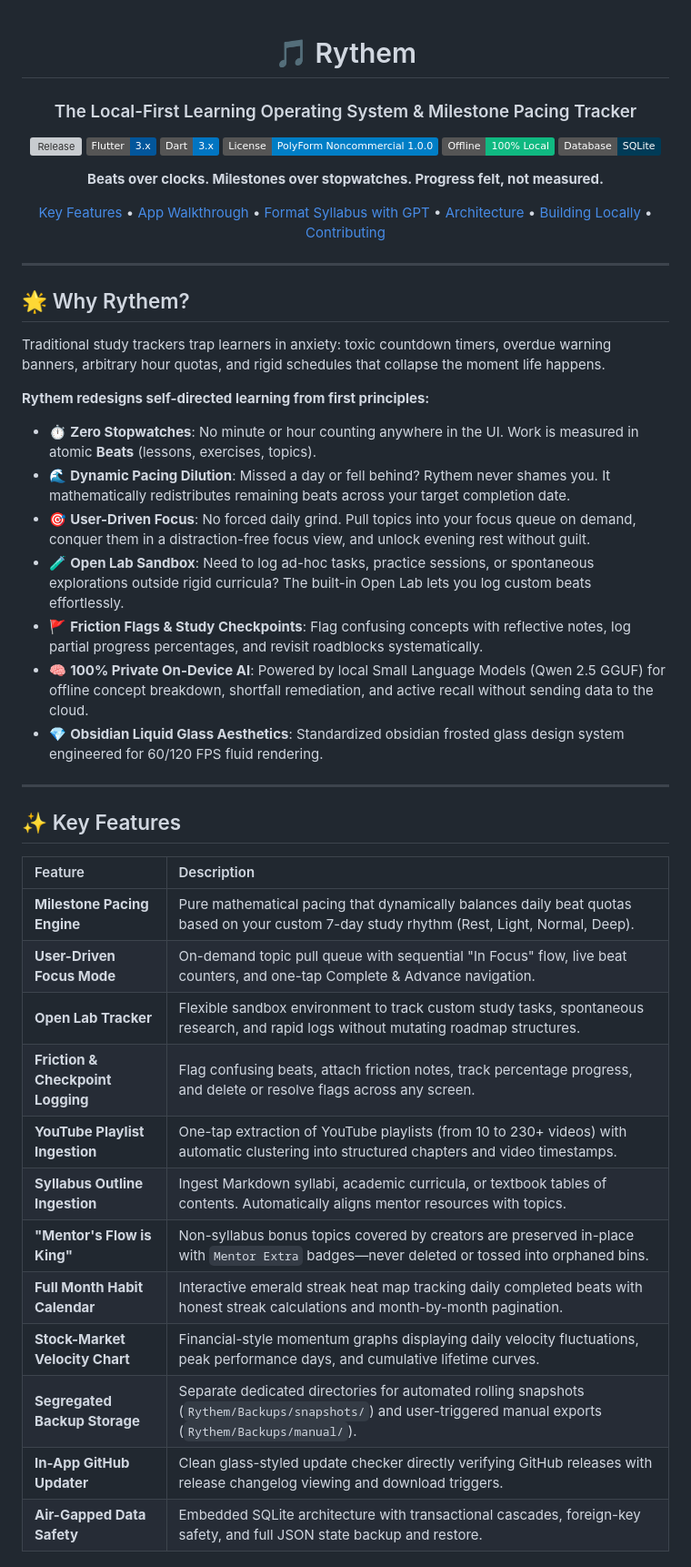
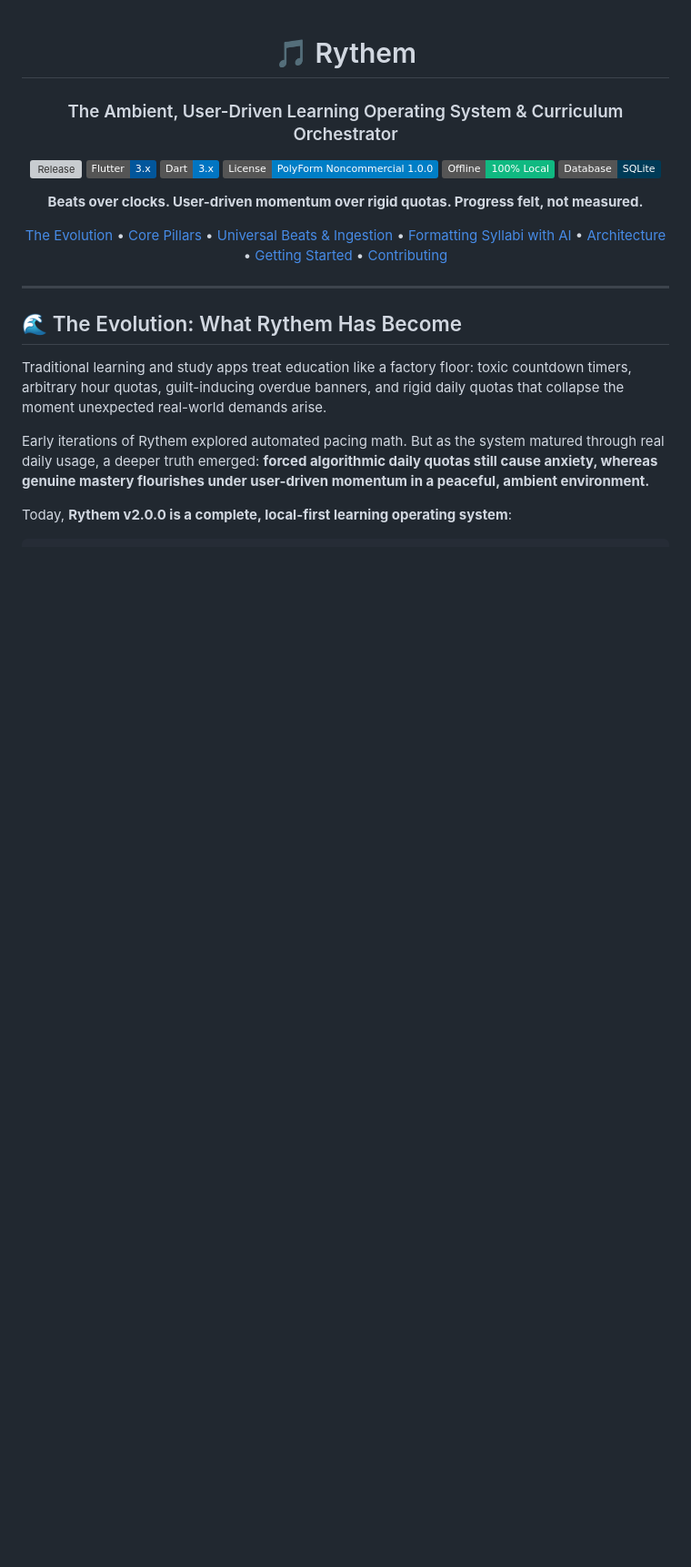
Before and after one commit to ImSurajx/rythem-app, a Markdown page: README.md, the part around one of its changes. Shown at 91% size. Rendered like a GitHub page; badges without logos; blank space fills up the shorter version; grey boxes are pictures that could not be loaded.

```diff
--- a/README.md
+++ b/README.md
@@ -1,7 +1,7 @@
 <div align="center">
 
 # 🎵 Rythem
-### The Local-First Learning Operating System & Milestone Pacing Tracker
+### The Ambient, User-Driven Learning Operating System & Curriculum Orchestrator
 
 [![Release](https://img.shields.io/github/v/release/ImSurajx/rythem-app?color=10B981&label=Release&logo=github)](https://github.com/ImSurajx/rythem-app/releases/latest)
 [![Flutter](https://img.shields.io/badge/Flutter-3.x-02569B?logo=flutter)](https://flutter.dev)
@@ -11,48 +11,24 @@
 [![SQLite](https://img.shields.io/badge/Database-SQLite-003B57?logo=sqlite)](https://sqlite.org)
 
-**Beats over clocks. Milestones over stopwatches. Progress felt, not measured.**
+**Beats over clocks. User-driven momentum over rigid quotas. Progress felt, not measured.**
 
-[Key Features](#-key-features) •
-[App Walkthrough](#-how-to-operate-the-app) •
-[Format Syllabus with GPT](#-how-to-format--import-any-syllabus-using-gpt) •
-[Architecture](#-technical-architecture) •
-[Building Locally](#-building--running-locally) •
+[The Evolution](#-the-evolution-what-rythem-has-become) •
+[Core Pillars](#-the-four-core-pillars) •
+[Universal Beats & Ingestion](#-universal-beats--curriculum-ingestion-v200) •
+[Formatting Syllabi with AI](#-how-to-format--import-any-syllabus-using-ai) •
+[Architecture](#-architecture--privacy-first-engineering) •
+[Getting Started](#-getting-started--local-development) •
 [Contributing](#-contributing)
 
 </div>
 
 ---
 
-## 🌟 Why Rythem?
+## 🌊 The Evolution: What Rythem Has Become
 
-Traditional study trackers trap learners in anxiety: toxic countdown timers, overdue warning banners, arbitrary hour quotas, and rigid schedules that collapse the moment life happens.
+Traditional learning and study apps treat education like a factory floor: toxic countdown timers, arbitrary hour quotas, guilt-inducing overdue banners, and rigid daily quotas that collapse the moment unexpected real-world demands arise.
 
-**Rythem redesigns self-directed learning from first principles:**
+Early iterations of Rythem explored automated pacing math. But as the system matured through real daily usage, a deeper truth emerged: **forced algorithmic daily quotas still cause anxiety, whereas genuine mastery flourishes under user-driven momentum in a peaceful, ambient environment.**
 
-- ⏱️ **Zero Stopwatches**: No minute or hour counting anywhere in the UI. Work is measured in atomic **Beats** (lessons, exercises, topics).
-- 🌊 **Dynamic Pacing Dilution**: Missed a day or fell behind? Rythem never shames you. It mathematically redistributes remaining beats across your target completion date.
-- 🎯 **User-Driven Focus**: No forced daily grind. Pull topics into your focus queue on demand, conquer them in a distraction-free focus view, and unlock evening rest without guilt.
-- 🧪 **Open Lab Sandbox**: Need to log ad-hoc tasks, practice sessions, or spontaneous explorations outside rigid curricula? The built-in Open Lab lets you log custom beats effortlessly.
-- 🚩 **Friction Flags & Study Checkpoints**: Flag confusing concepts with reflective notes, log partial progress percentages, and revisit roadblocks systematically.
-- 🧠 **100% Private On-Device AI**: Powered by local Small Language Models (Qwen 2.5 GGUF) for offline concept breakdown, shortfall remediation, and active recall without sending data to the cloud.
-- 💎 **Obsidian Liquid Glass Aesthetics**: Standardized obsidian frosted glass design system engineered for 60/120 FPS fluid rendering.
+Today, **Rythem v2.0.0 is a complete, local-first learning operating system**:
 
----
-
-## ✨ Key Features
-
-| Feature | Description |
-| :--- | :--- |
-| **Milestone Pacing Engine** | Pure mathematical pacing that dynamically balances daily beat quotas based on your custom 7-day study rhythm (Rest, Light, Normal, Deep). |
-| **User-Driven Focus Mode** | On-demand topic pull queue with sequential "In Focus" flow, live beat counters, and one-tap Complete & Advance navigation. |
-| **Open Lab Tracker** | Flexible sandbox environment to track custom study tasks, spontaneous research, and rapid logs without mutating roadmap structures. |
-| **Friction & Checkpoint Logging** | Flag confusing beats, attach friction notes, track percentage progress, and delete or resolve flags across any screen. |
-| **YouTube Playlist Ingestion** | One-tap extraction of YouTube playlists (from 10 to 230+ videos) with automatic clustering into structured chapters and video timestamps. |
-| **Syllabus Outline Ingestion** | Ingest Markdown syllabi, academic curricula, or textbook tables of contents. Automatically aligns mentor resources with topics. |
-| **"Mentor's Flow is King"** | Non-syllabus bonus topics covered by creators are preserved in-place with `Mentor Extra` badges—never deleted or tossed into orphaned bins. |
-| **Full Month Habit Calendar** | Interactive emerald streak heat map tracking daily completed beats with honest streak calculations and month-by-month pagination. |
-| **Stock-Market Velocity Chart** | Financial-style momentum graphs displaying daily velocity fluctuations, peak performance days, and cumulative lifetime curves. |
-| **Segregated Backup Storage** | Separate dedicated directories for automated rolling snapshots (`Rythem/Backups/snapshots/`) and user-triggered manual exports (`Rythem/Backups/manual/`). |
-| **In-App GitHub Updater** | Clean glass-styled update checker directly verifying GitHub releases with release changelog viewing and download triggers. |
-| **Air-Gapped Data Safety** | Embedded SQLite architecture with transactional cascades, foreign-key safety, and full JSON state backup and restore. |
-
```
Also changed, not shown: other parts of README.md (+175 -142 lines).
